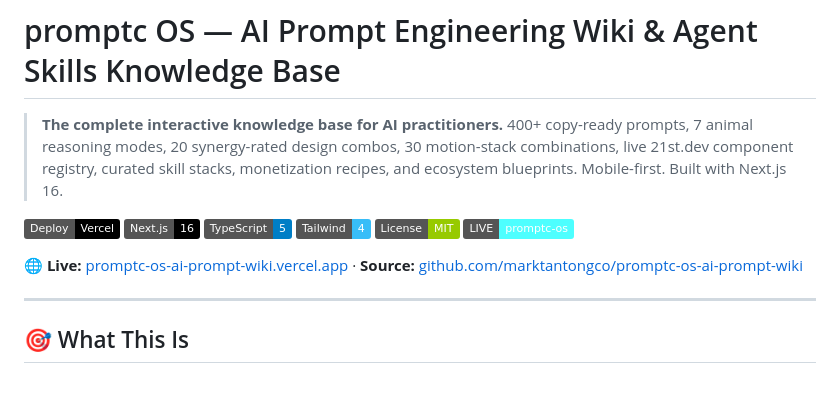
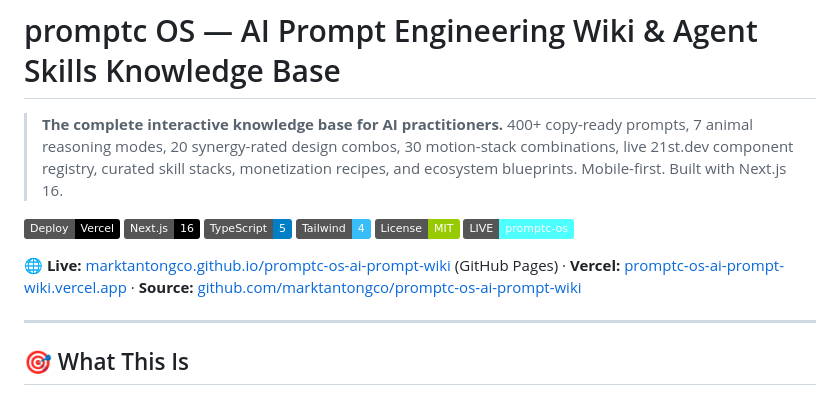
Before and after one commit to marktantongco/promptc-os-ai-prompt-wiki, a Markdown page: README.md, the part around the change. Rendered like a GitHub page; badges without logos.

Commit message:
docs: update live URLs (GitHub Pages + Vercel)

```diff
--- a/README.md
+++ b/README.md
@@ -9,7 +9,7 @@
 [![License: MIT](https://img.shields.io/badge/License-MIT-green)](LICENSE)
 [![Live](https://img.shields.io/badge/LIVE-promptc--os-4DFFFF)](https://promptc-os-ai-prompt-wiki.vercel.app)
 
-**🌐 Live:** [promptc-os-ai-prompt-wiki.vercel.app](https://promptc-os-ai-prompt-wiki.vercel.app) · **Source:** [github.com/marktantongco/promptc-os-ai-prompt-wiki](https://github.com/marktantongco/promptc-os-ai-prompt-wiki)
+**🌐 Live:** [marktantongco.github.io/promptc-os-ai-prompt-wiki](https://marktantongco.github.io/promptc-os-ai-prompt-wiki/) (GitHub Pages) · **Vercel:** [promptc-os-ai-prompt-wiki.vercel.app](https://promptc-os-ai-prompt-wiki-markys-projects-b6633e43.vercel.app) · **Source:** [github.com/marktantongco/promptc-os-ai-prompt-wiki](https://github.com/marktantongco/promptc-os-ai-prompt-wiki)
 
 ---
 
```
